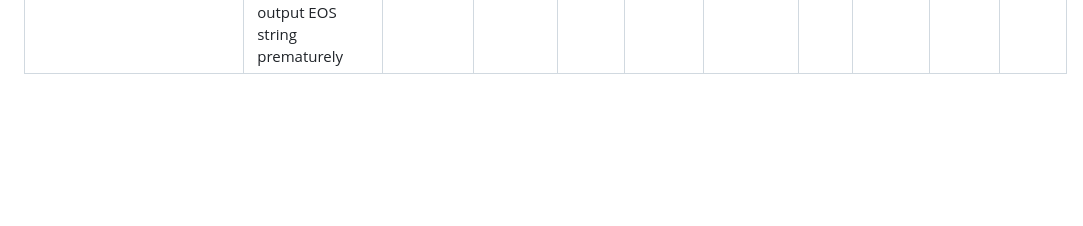
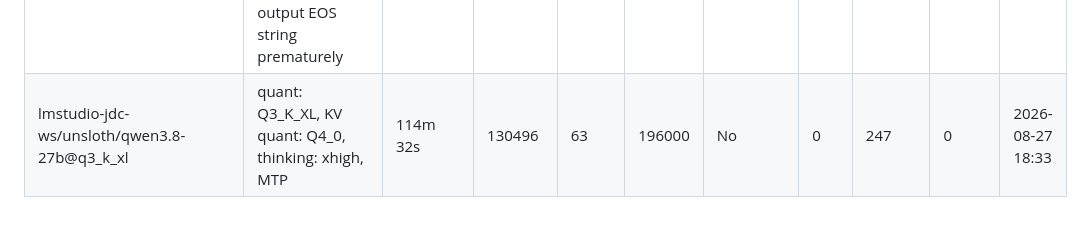
Before and after one commit to forzabarca88/coding-agent-resources, a Markdown page: docs/data/eval-results.md, the part around the change. Rendered like a GitHub page; blank space fills up the shorter version.

Commit message:
eval: lmstudio-jdc-ws/unsloth/qwen3.8-27b@q3_k_xl (2026-08-27 20:28) exit=0

```diff
--- a/docs/data/eval-results.md
+++ b/docs/data/eval-results.md
@@ -68,3 +68,4 @@
 | lmstudio-jdc-ws/unsloth/gemma-4-31b-it-qat | quant: Q4_K_XL, KV quant: Q4_0, vitest failed, tool call formatting issues | 21m 56s | 44128 | 20 | 131000 | No | 1 | 19 | 0 | 2026-08-20 19:08 |
 | lmstudio-jdcmedia/unsloth/gemma-4-12b-it-qat | quant: Q4_K_XL, KV quant: Q8_0, vitest failed, tool call formatting issues | 2m 55s | 37761 | 16 | 128000 | No | 1 | ? | ? | 2026-08-04 11:13 |
 | lmstudio-jdc-ws/unsloth/qwen3.8-27b | quant: Q2_K_XL, KV quant: None, thinking: medium, MTP, vitest failed, output EOS string prematurely  | 75m 56s | 79261 | 8 | 196000 | No | 1 | ? | ? | 2026-08-24 10:11 |
+| lmstudio-jdc-ws/unsloth/qwen3.8-27b@q3_k_xl | quant: Q3_K_XL, KV quant: Q4_0, thinking: xhigh, MTP | 114m 32s | 130496 | 63 | 196000 | No | 0 | 247 | 0 | 2026-08-27 18:33 |
```
